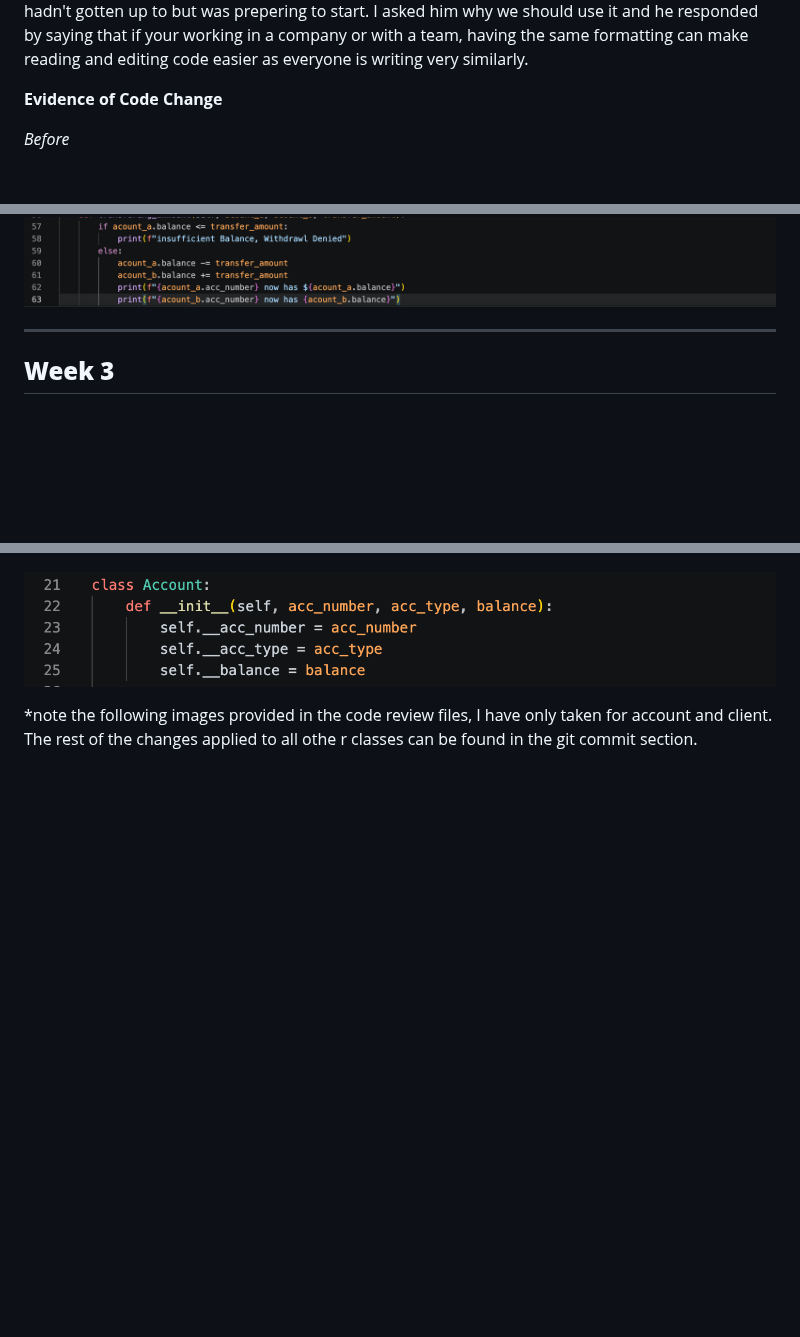
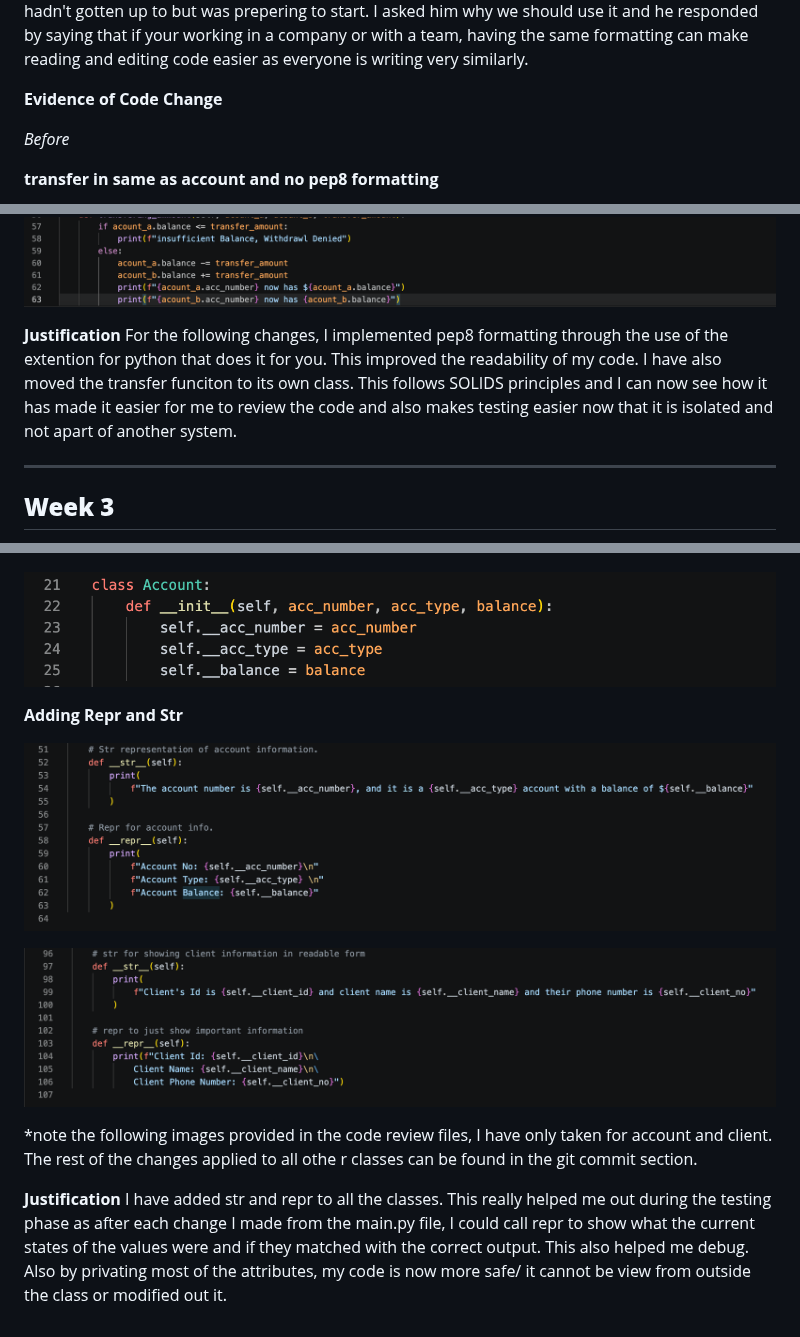
Before and after one commit to JayKumpavat/OOP, a Markdown page: README.md, 3 parts joined by grey strips. Drawn GitHub-style; pictures changed too: image-8.png (added), image-9.png (added); blank space fills up the shorter version.

Commit message:
adding to code review

```diff
--- a/README.md
+++ b/README.md
@@ -15,6 +15,9 @@ during the discussion/ code review, my tutor explained why account should only h
 **Evidence of Code Change**
 
 *Before*
+
+**transfer in same as account and no pep8 formatting**
+
 ![alt text](image.png)
 
 ![alt text](image-1.png)
@@ -25,6 +30,8 @@ during the discussion/ code review, my tutor explained why account should only h
 
 ![alt text](image-3.png)
 
+**Justification**
+For the following changes, I implemented pep8 formatting through the use of the extention for python that does it for you. This improved the readability of my code. I have also moved the transfer funciton to its own class. This follows SOLIDS principles and I can now see how it has made it easier for me to review the code and also makes testing easier now that it is isolated and not apart of another system.
 
 ****
 ## **Week 3**
@@ -49,4 +59,14 @@ I was confused at first between str and repr since they both seemed to output th
 
 ![alt text](image-7.png)
 
+**Adding Repr and Str**
+
+![alt text](image-8.png)
+
+![alt text](image-9.png)
+
+
 *note the following images provided in the code review files, I have only taken for account and client. The rest of the changes applied to all othe r classes can be found in the git commit section.
+
+**Justification**
+I have added str and repr to all the classes. This really helped me out during the testing phase as after each change I made from the main.py file, I could call repr to show what the current states of the values were and if they matched with the correct output. This also helped me debug. Also by privating most of the attributes, my code is now more safe/ it cannot be view from outside the class or modified out it.
```
Also changed, not shown: other parts of README.md (+5 -0 lines).
